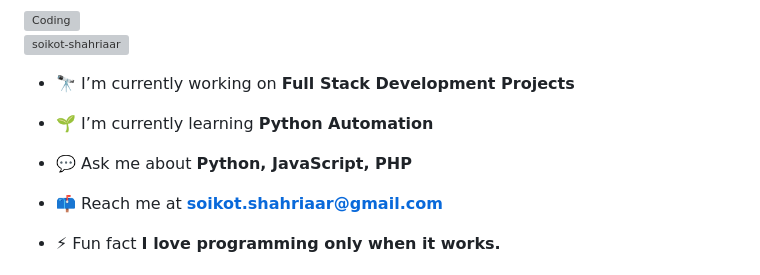
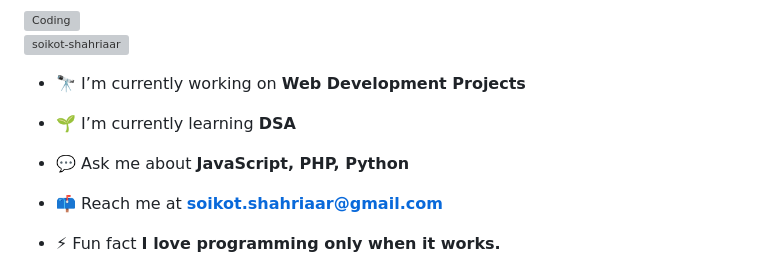
Before and after one commit to soikot-shahriaar/soikot-shahriaar, a Markdown page: README.md, the part around the change. Rendered like a GitHub page; grey boxes are pictures that could not be loaded.

```diff
--- a/README.md
+++ b/README.md
@@ -5,11 +5,11 @@
 
 <p align="left"> <img src="https://komarev.com/ghpvc/?username=soikot-shahriaar&label=Profile%20views&color=0e75b6&style=flat" alt="soikot-shahriaar" /> </p>
 
-- 🔭 I’m currently working on **Full Stack Development Projects**
+- 🔭 I’m currently working on **Web Development Projects**
 
-- 🌱 I’m currently learning **Python Automation**
+- 🌱 I’m currently learning **DSA**
 
-- 💬 Ask me about **Python, JavaScript, PHP**
+- 💬 Ask me about **JavaScript, PHP, Python**
 
 - 📫 Reach me at **soikot.shahriaar@gmail.com**
 
```
